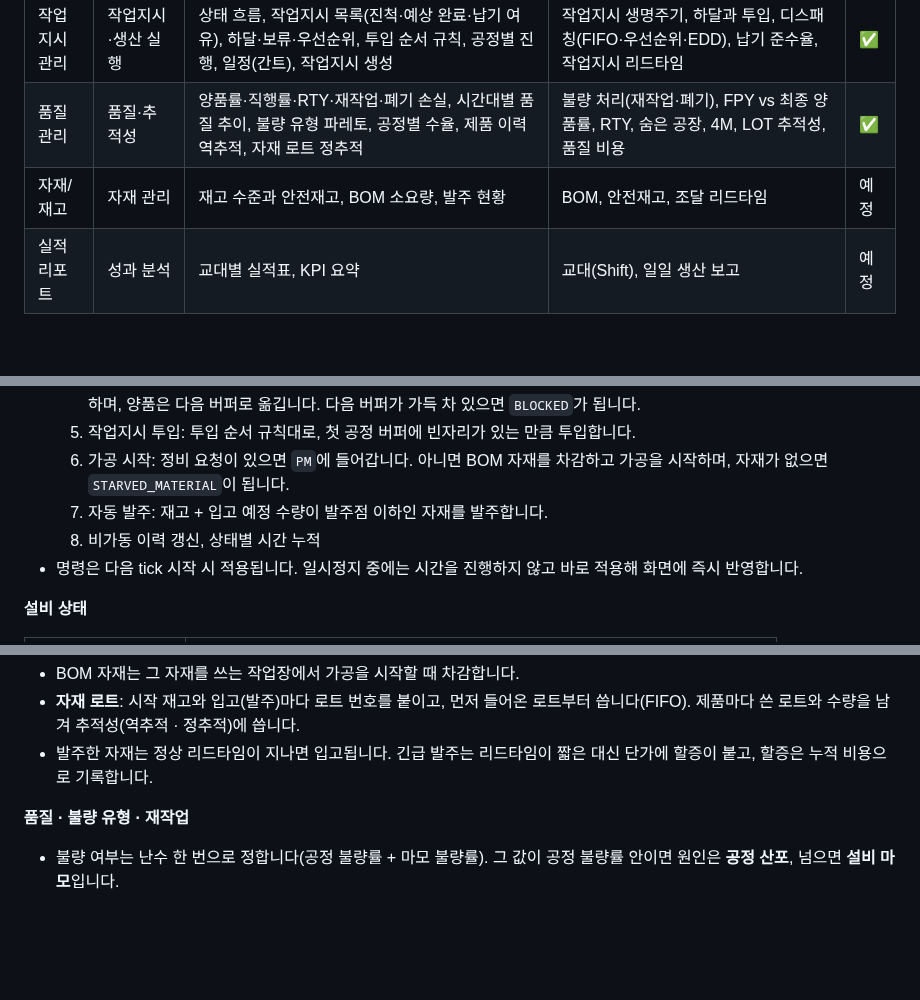
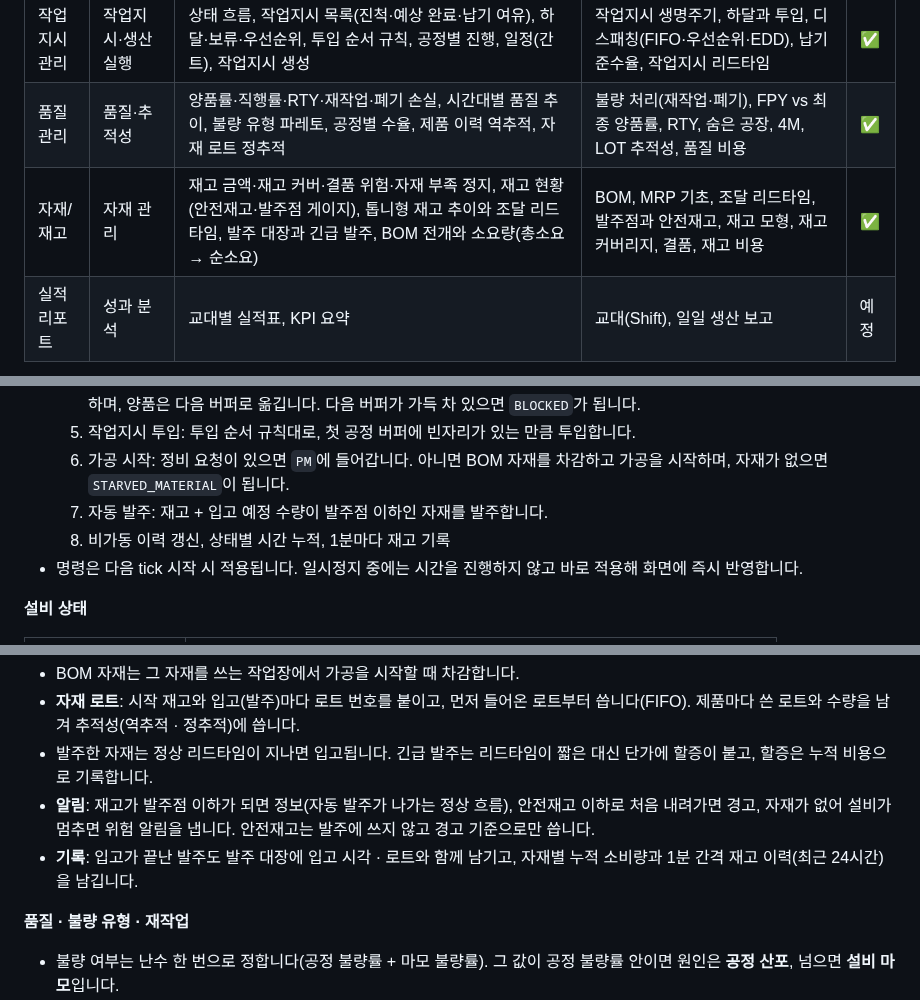
Before and after one commit to popcorn0125/mes-study, a Markdown page: README.md, 3 parts joined by grey strips. Drawn GitHub-style; blank space fills up the shorter version.

```diff
--- a/README.md
+++ b/README.md
@@ -19,7 +19,7 @@ MES 기능 단위로 페이지를 나눴습니다. 모든 페이지는 같은
 | 설비 관리 | 설비 관리·보전 | 설비 상태판과 예방정비 요청, OEE 분해, 시간 구성, 비가동 사유 파레토, MTBF·MTTR, 센서 추이, 비가동 이력 | 6대 손실, 계획·비계획 정지, 설비 손실 vs 라인 손실, 파레토 분석, MTBF/MTTR, 예지보전 | ✅ |
 | 작업지시 관리 | 작업지시·생산 실행 | 상태 흐름, 작업지시 목록(진척·예상 완료·납기 여유), 하달·보류·우선순위, 투입 순서 규칙, 공정별 진행, 일정(간트), 작업지시 생성 | 작업지시 생명주기, 하달과 투입, 디스패칭(FIFO·우선순위·EDD), 납기 준수율, 작업지시 리드타임 | ✅ |
 | 품질 관리 | 품질·추적성 | 양품률·직행률·RTY·재작업·폐기 손실, 시간대별 품질 추이, 불량 유형 파레토, 공정별 수율, 제품 이력 역추적, 자재 로트 정추적 | 불량 처리(재작업·폐기), FPY vs 최종 양품률, RTY, 숨은 공장, 4M, LOT 추적성, 품질 비용 | ✅ |
-| 자재/재고 | 자재 관리 | 재고 수준과 안전재고, BOM 소요량, 발주 현황 | BOM, 안전재고, 조달 리드타임 | 예정 |
+| 자재/재고 | 자재 관리 | 재고 금액·재고 커버·결품 위험·자재 부족 정지, 재고 현황(안전재고·발주점 게이지), 톱니형 재고 추이와 조달 리드타임, 발주 대장과 긴급 발주, BOM 전개와 소요량(총소요 → 순소요) | BOM, MRP 기초, 조달 리드타임, 발주점과 안전재고, 재고 모형, 재고 커버리지, 결품, 재고 비용 | ✅ |
 | 실적 리포트 | 성과 분석 | 교대별 실적표, KPI 요약 | 교대(Shift), 일일 생산 보고 | 예정 |
 
 ![설비 관리 — CNC 고장 중(경과 시간 · 예상 시간), 비가동 파레토에서 공급 대기(라인 손실)가 가장 큰 모습](docs/images/dashboard-equipment.png)
@@ -175,7 +178,7 @@ CNC는 마모가 빨라서, 자유 체험에서는 약 1시간 12분에 진동
   5. 작업지시 투입: 투입 순서 규칙대로, 첫 공정 버퍼에 빈자리가 있는 만큼 투입합니다.
   6. 가공 시작: 정비 요청이 있으면 `PM`에 들어갑니다. 아니면 BOM 자재를 차감하고 가공을 시작하며, 자재가 없으면 `STARVED_MATERIAL`이 됩니다.
   7. 자동 발주: 재고 + 입고 예정 수량이 발주점 이하인 자재를 발주합니다.
-  8. 비가동 이력 갱신, 상태별 시간 누적
+  8. 비가동 이력 갱신, 상태별 시간 누적, 1분마다 재고 기록
 - 명령은 다음 tick 시작 시 적용됩니다. 일시정지 중에는 시간을 진행하지 않고 바로 적용해 화면에 즉시 반영합니다.
 
 **설비 상태**
@@ -207,6 +210,8 @@ CNC는 마모가 빨라서, 자유 체험에서는 약 1시간 12분에 진동
 - BOM 자재는 그 자재를 쓰는 작업장에서 가공을 시작할 때 차감합니다.
 - **자재 로트**: 시작 재고와 입고(발주)마다 로트 번호를 붙이고, 먼저 들어온 로트부터 씁니다(FIFO). 제품마다 쓴 로트와 수량을 남겨 추적성(역추적 · 정추적)에 씁니다.
 - 발주한 자재는 정상 리드타임이 지나면 입고됩니다. 긴급 발주는 리드타임이 짧은 대신 단가에 할증이 붙고, 할증은 누적 비용으로 기록합니다.
+- **알림**: 재고가 발주점 이하가 되면 정보(자동 발주가 나가는 정상 흐름), 안전재고 이하로 처음 내려가면 경고, 자재가 없어 설비가 멈추면 위험 알림을 냅니다. 안전재고는 발주에 쓰지 않고 경고 기준으로만 씁니다.
+- **기록**: 입고가 끝난 발주도 발주 대장에 입고 시각 · 로트와 함께 남기고, 자재별 누적 소비량과 1분 간격 재고 이력(최근 24시간)을 남깁니다.
 
 **품질 · 불량 유형 · 재작업**
 
```
Also changed, not shown: other parts of README.md (+17 -12 lines), docs/plans/phase5-material-management.md (+19 -9 lines), docs/images/dashboard-materials.png (added), 4 other files.
